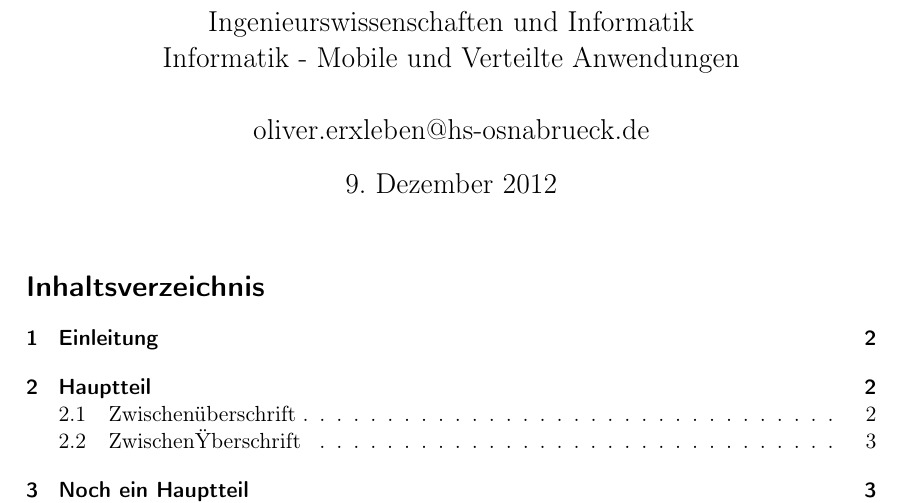
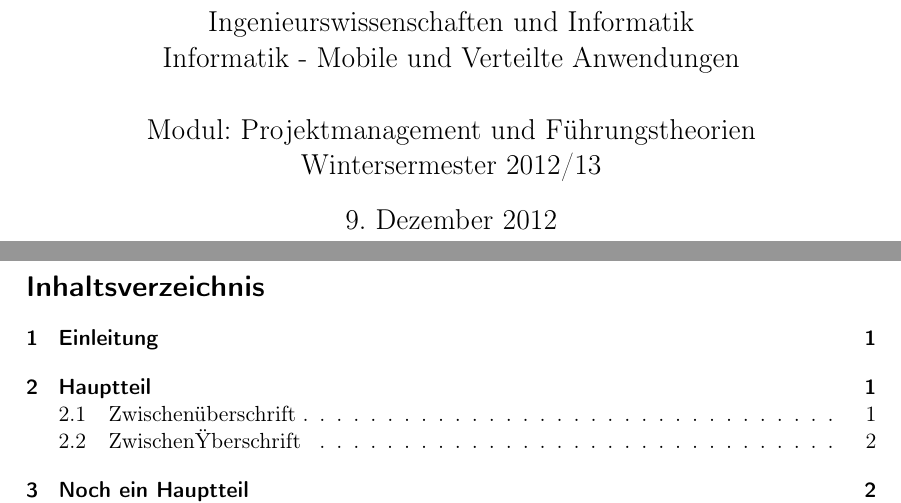
Before and after one commit to olierxleben/projectprobs, a LaTeX document (hausarbeit/tex/main.tex): part of page 1 of 6 before the commit and two parts of pages 1 and 2 of 7 after it, the two joined at a grey line, cut so that both start at the same text. Compiled offline with pdfLaTeX.

```diff
--- a/hausarbeit/tex/main.tex
+++ b/hausarbeit/tex/main.tex
@@ -26,9 +26,10 @@
 \begin{document}
 
 
-\author{ Oliver Erxleben \\ \\ Hochschule Osnabr"uck \\
+\author{ Oliver Erxleben \\ oliver.erxleben@hs-osnabrueck.de
+\\ \\ Hochschule Osnabr"uck \\
 Ingenieurswissenschaften und Informatik \\ Informatik - Mobile und Verteilte Anwendungen
-\\ \\ oliver.erxleben@hs-osnabrueck.de }
+\\ \\ Modul: Projektmanagement und Führungstheorien \\ Wintersermester 2012/13 }
 
 \title{\includegraphics[scale=0.75,keepaspectratio]{img/hs_os.png}\linebreak \linebreak
 Probleme im Projektmanagement und Führungstipps}
```
Also changed, not shown: hausarbeit/tex/main.tex (7 more changed lines).
